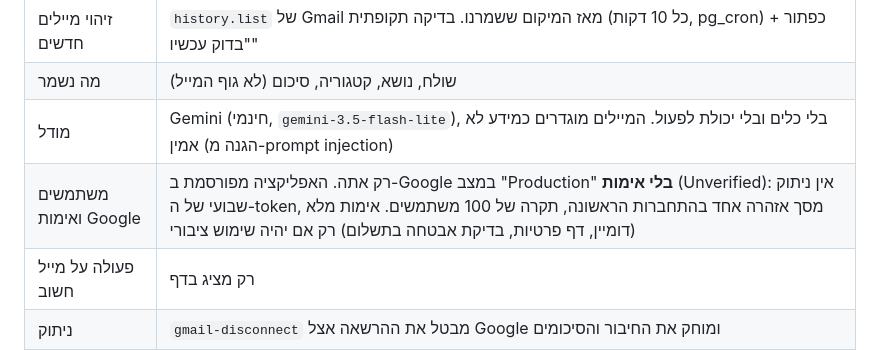
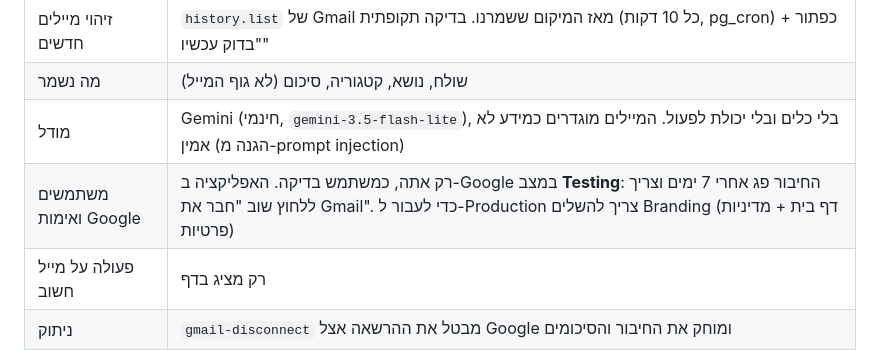
Before and after one commit to ArielK29/gmail-agent, a Markdown page: README.md, the part around the change. Rendered like a GitHub page.

Commit message:
docs: the Google app is in Testing mode for now
Co-Authored-By: Claude Opus 5.5 <noreply@anthropic.com>

```diff
--- a/README.md
+++ b/README.md
@@ -10,7 +10,7 @@
 | זיהוי מיילים חדשים | `history.list` של Gmail מאז המיקום ששמרנו. בדיקה תקופתית (כל 10 דקות, pg_cron) + כפתור "בדוק עכשיו" |
 | מה נשמר | שולח, נושא, קטגוריה, סיכום (לא גוף המייל) |
 | מודל | Gemini (חינמי, `gemini-3.5-flash-lite`), בלי כלים ובלי יכולת לפעול. המיילים מוגדרים כמידע לא אמין (הגנה מ-prompt injection) |
-| משתמשים ואימות Google | רק אתה. האפליקציה מפורסמת ב-Google במצב "Production" **בלי אימות** (Unverified): אין ניתוק שבועי של ה-token, מסך אזהרה אחד בהתחברות הראשונה, תקרה של 100 משתמשים. אימות מלא (דומיין, דף פרטיות, בדיקת אבטחה בתשלום) רק אם יהיה שימוש ציבורי |
+| משתמשים ואימות Google | רק אתה, כמשתמש בדיקה. האפליקציה ב-Google במצב **Testing**: החיבור פג אחרי 7 ימים וצריך ללחוץ שוב "חבר את Gmail". כדי לעבור ל-Production צריך להשלים Branding (דף בית + מדיניות פרטיות) |
 | פעולה על מייל חשוב | רק מציג בדף |
 | ניתוק | `gmail-disconnect` מבטל את ההרשאה אצל Google ומוחק את החיבור והסיכומים |
 
```
